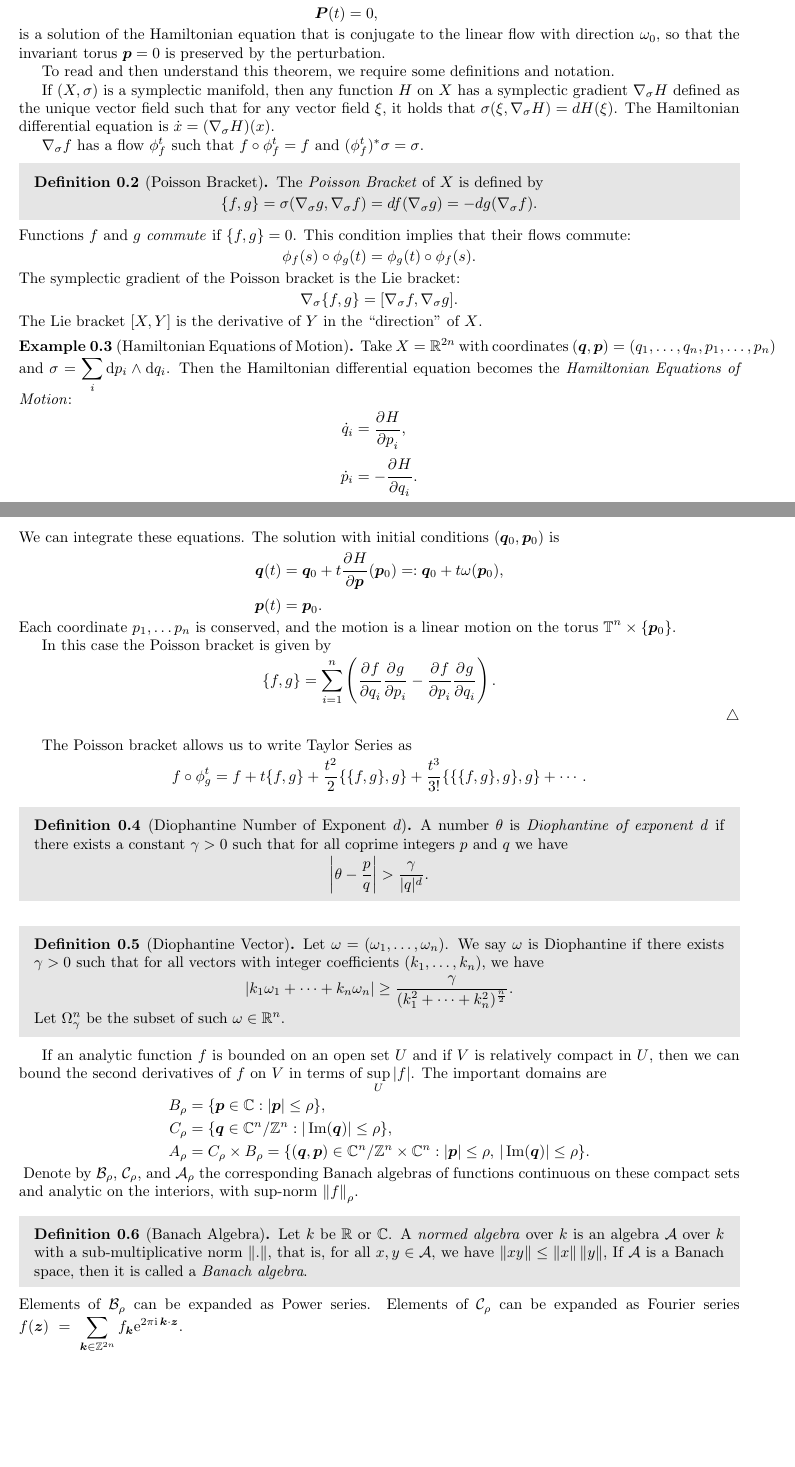
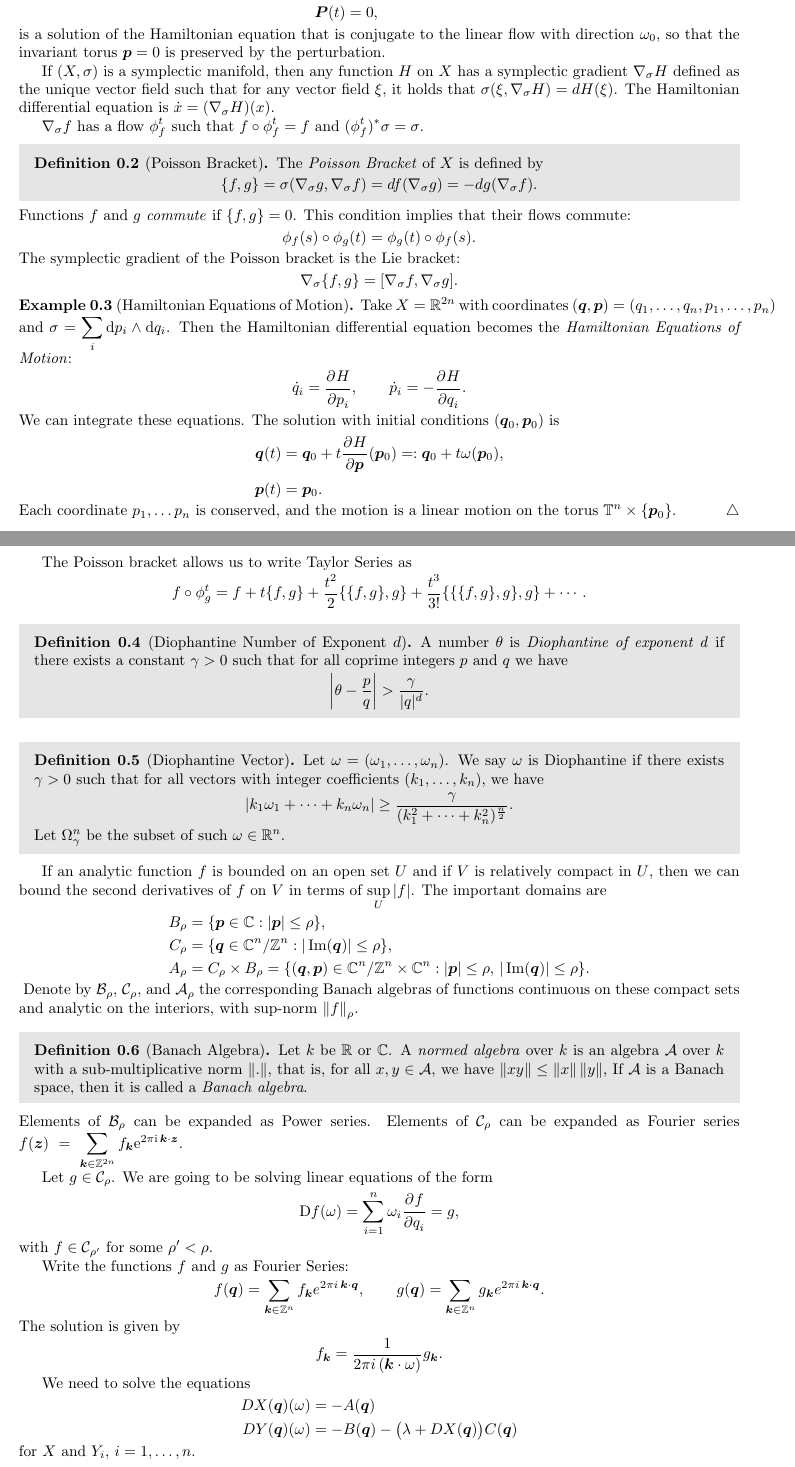
Before and after one commit to twestura/KAM-Theory, a LaTeX document (kamHandout.tex): two parts of pages 1 and 2 of 2, joined at a grey line, cut so that both start at the same text, the shorter picture padded with empty space. Compiled offline with pdfLaTeX.

Commit message:
final draft

```diff
--- a/kamHandout.tex
+++ b/kamHandout.tex
@@ -33,9 +32,6 @@ In particular the motion
 is a solution of the Hamiltonian equation that is conjugate to the linear flow
 with direction $\omega_0$, so that the invariant torus $\bp{p} = 0$ is preserved
 by the perturbation.
-
-To read and then understand this theorem, we require some definitions and
-notation.
 
 If $(X, \sigma)$ is a symplectic manifold, then any function $H$ on $X$ has a
 symplectic gradient $\sgrad H$ defined as the unique vector field such that for
@@ -60,7 +56,6 @@ The symplectic gradient of the Poisson bracket is the Lie bracket:
 \begin{equation*}
   \sgrad\{f, g\} = [\sgrad f, \sgrad g].
 \end{equation*}
-The Lie bracket $[X, Y]$ is the derivative of $Y$ in the ``direction'' of $X$.
 
 \begin{exmp}[Hamiltonian Equations of Motion]
   Take $X = \R^{2n}$ with coordinates
@@ -81,12 +75,6 @@ The Lie bracket $[X, Y]$ is the derivative of $Y$ in the ``direction'' of $X$.
   \end{align*}
   Each coordinate $p_1, \ldots p_n$ is conserved, and the motion is a linear
   motion on the torus $\mathbb{T}^n \times \{\bp{p}_0\}$.
-
-  In this case the Poisson bracket is given by
-  \begin{equation*}
-    \{f, g\} = \sum_{i = 1}^n \left( \pd{f}{q_i} \pd{g}{p_i} - \pd{f}{p_i}
-      \pd{g}{q_i} \right).
-  \end{equation*}
 \end{exmp}
 The Poisson bracket allows us to write Taylor Series as
 \begin{equation*}
@@ -123,6 +111,32 @@ Elements of $\mathcal{C}_{\rho}$ can be expanded as Fourier series
 $f(\bp{z})~=~\sum_{\bp{k} \in \Z^{2n}} f_{\bp{k}} \e^{2 \pi \i \, \bp{k} \cdot
   \bp{z}}$.
 
+Let $g \in \mathcal{C}_\rho$.
+We are going to be solving linear equations of the form
+\begin{equation*}
+  \Dif f(\omega) = \sum_{i = 1}^n \omega_i \pd{f}{q_i} = g,
+\end{equation*}
+with $f \in \mathcal{C}_{\rho'}$ for some $\rho' < \rho$.
+
+Write the functions $f$ and $g$ as Fourier Series:
+\begin{align*}
+  f(\bp{q}) &= \sum_{\bp{k} \in \Z^n} f_{\bp{k}} e^{2 \pi i \, \bp{k} \cdot
+    \bp{q}},\qquad g(\bp{q}) = \sum_{\bp{k} \in \Z^n} g_{\bp{k}} e^{2 \pi i \,
+              \bp{k} \cdot \bp{q}}.
+\end{align*}
+The solution is given by
+\begin{equation*}
+  f_{\bp{k}} = \frac{1}{2 \pi i \, (\bp{k} \cdot \omega)} g_{\bp{k}}.
+\end{equation*}
+
+We need to solve the equations
+\begin{align*}
+  DX(\bp{q})(\omega) &= -A(\bp{q})\\
+  DY(\bp{q})(\omega) &= -B(\bp{q}) - \big( \lambda + DX(\bp{q}) \big)
+              C(\bp{q})
+\end{align*}
+for $X$ and $Y_i$, $i = 1, \ldots, n$.
+
 \end{document}
 
 %%% Local Variables:
```
Also changed, not shown: kamSlides.tex (+15 -2 lines), kamHandout.pdf, kamSlides.pdf, kamHandout.tex (4 more changed lines).
